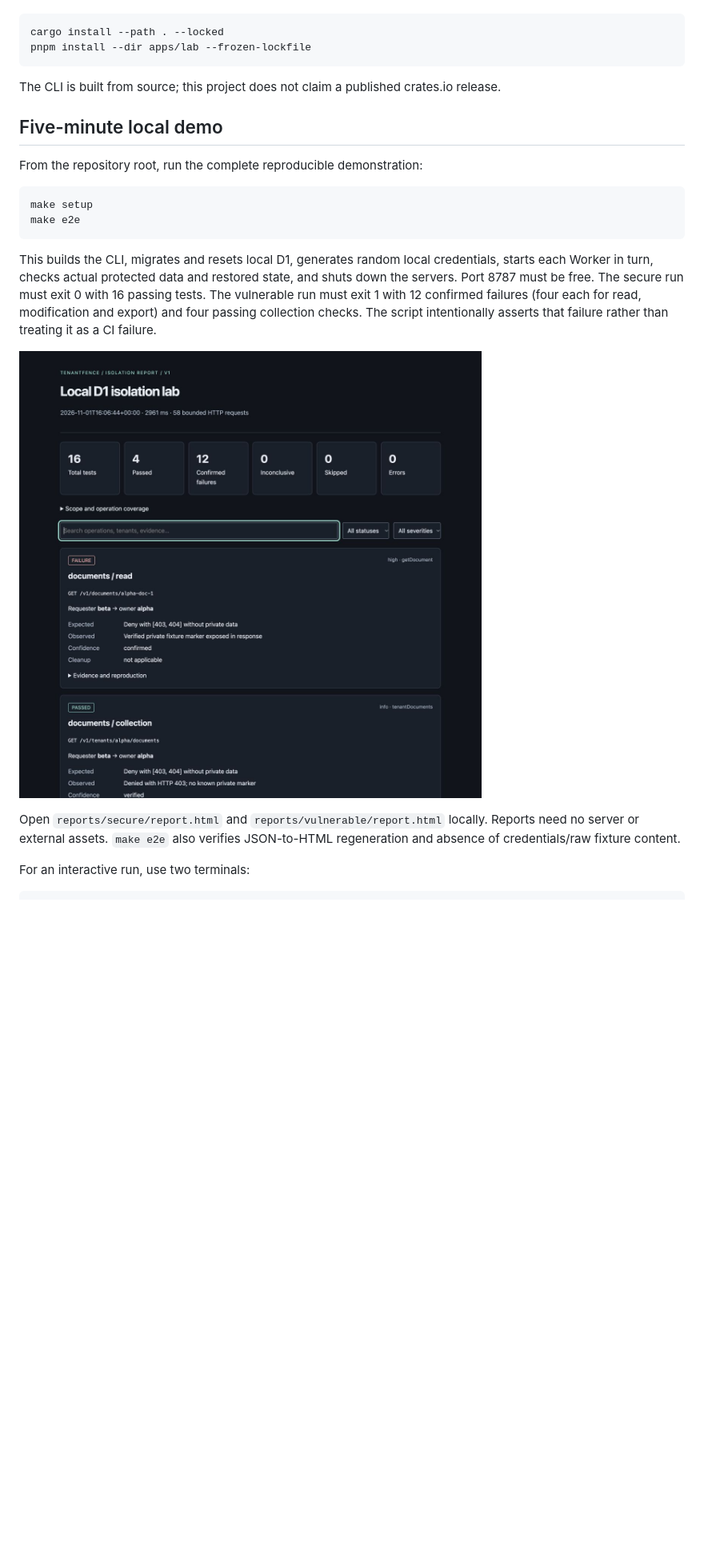
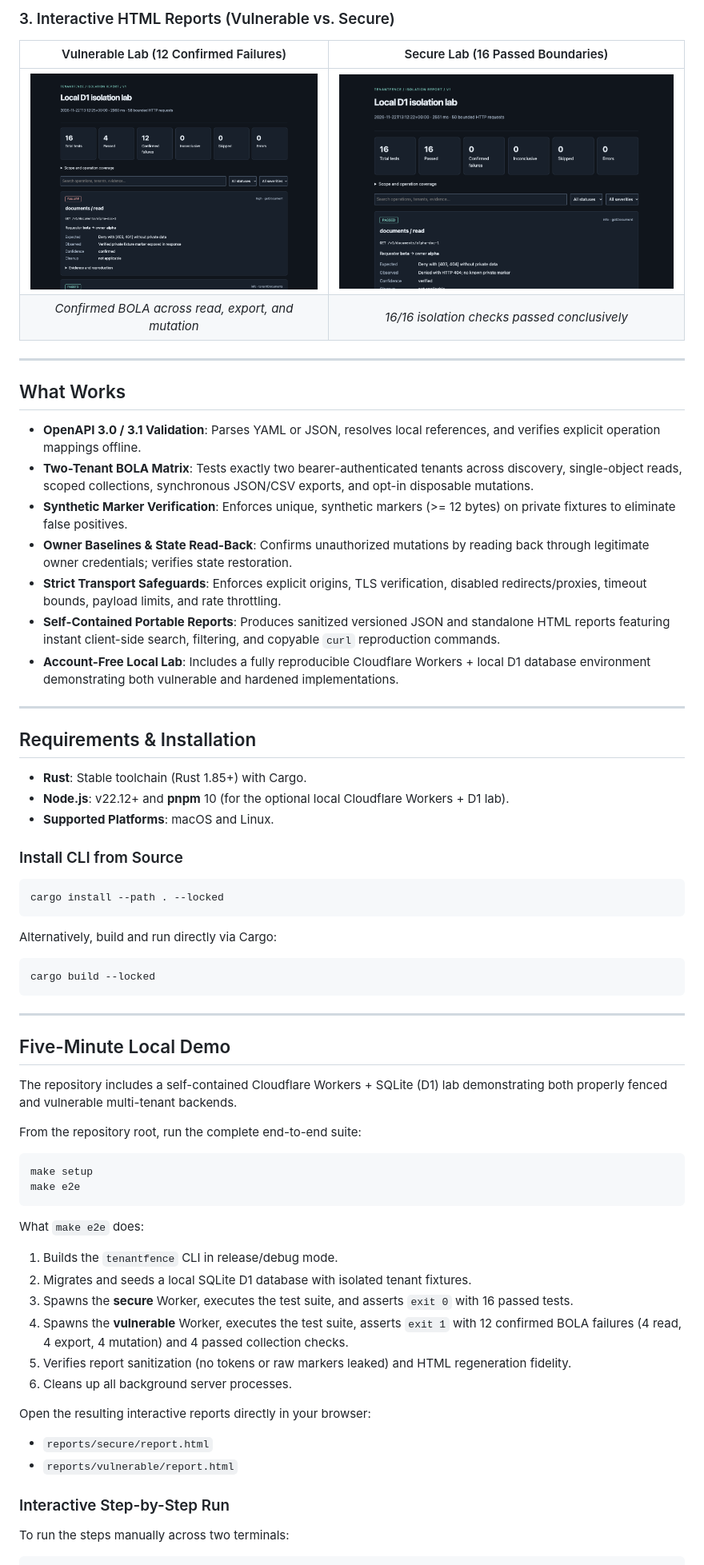
Before and after one commit to ranajahanzaib/tenant-fence, a Markdown page: README.md, the part around one of its changes. Shown at 80% size. Drawn GitHub-style; pictures changed too: docs/screenshots/secure-report.png (added), docs/screenshots/vulnerable-report.png (added); blank space fills up the shorter version.

Commit message:
docs: enhance README with genuine project showcases, screenshots, and visual gallery

````diff
--- a/README.md
+++ b/README.md
@@ -23,26 +46,69 @@ Requirements: stable Rust with Cargo, Node.js **22.12+**, pnpm 10, macOS or Linu
+### 3. Interactive HTML Reports (Vulnerable vs. Secure)
+
+| Vulnerable Lab (12 Confirmed Failures) | Secure Lab (16 Passed Boundaries) |
+| :---: | :---: |
+| [![Vulnerable Lab Report](docs/screenshots/vulnerable-report.png)](docs/screenshots/vulnerable-report.png) | [![Secure Lab Report](docs/screenshots/secure-report.png)](docs/screenshots/secure-report.png) |
+| *Confirmed BOLA across read, export, and mutation* | *16/16 isolation checks passed conclusively* |
+
+---
+
+## What Works
+
+- **OpenAPI 3.0 / 3.1 Validation**: Parses YAML or JSON, resolves local references, and verifies explicit operation mappings offline.
+- **Two-Tenant BOLA Matrix**: Tests exactly two bearer-authenticated tenants across discovery, single-object reads, scoped collections, synchronous JSON/CSV exports, and opt-in disposable mutations.
+- **Synthetic Marker Verification**: Enforces unique, synthetic markers (>= 12 bytes) on private fixtures to eliminate false positives.
+- **Owner Baselines & State Read-Back**: Confirms unauthorized mutations by reading back through legitimate owner credentials; verifies state restoration.
+- **Strict Transport Safeguards**: Enforces explicit origins, TLS verification, disabled redirects/proxies, timeout bounds, payload limits, and rate throttling.
+- **Self-Contained Portable Reports**: Produces sanitized versioned JSON and standalone HTML reports featuring instant client-side search, filtering, and copyable `curl` reproduction commands.
+- **Account-Free Local Lab**: Includes a fully reproducible Cloudflare Workers + local D1 database environment demonstrating both vulnerable and hardened implementations.
+
+---
+
+## Requirements & Installation
+
+- **Rust**: Stable toolchain (Rust 1.85+) with Cargo.
+- **Node.js**: v22.12+ and **pnpm** 10 (for the optional local Cloudflare Workers + D1 lab).
+- **Supported Platforms**: macOS and Linux.
+
+### Install CLI from Source
 
 ```sh
 cargo install --path . --locked
-pnpm install --dir apps/lab --frozen-lockfile
 ```
 
-The CLI is built from source; this project does not claim a published crates.io release.
+Alternatively, build and run directly via Cargo:
 
-## Five-minute local demo
+```sh
+cargo build --locked
+```
 
-From the repository root, run the complete reproducible demonstration:
+---
+
+## Five-Minute Local Demo
+
+The repository includes a self-contained Cloudflare Workers + SQLite (D1) lab demonstrating both properly fenced and vulnerable multi-tenant backends.
+
+From the repository root, run the complete end-to-end suite:
 
 ```sh
 make setup
 make e2e
 ```
 
-This builds the CLI, migrates and resets local D1, generates random local credentials, starts each Worker in turn, checks actual protected data and restored state, and shuts down the servers. Port 8787 must be free. The secure run must exit 0 with 16 passing tests. The vulnerable run must exit 1 with 12 confirmed failures (four each for read, modification and export) and four passing collection checks. The script intentionally asserts that failure rather than treating it as a CI failure.
+What `make e2e` does:
+1. Builds the `tenantfence` CLI in release/debug mode.
+2. Migrates and seeds a local SQLite D1 database with isolated tenant fixtures.
+3. Spawns the **secure** Worker, executes the test suite, and asserts `exit 0` with 16 passed tests.
+4. Spawns the **vulnerable** Worker, executes the test suite, asserts `exit 1` with 12 confirmed BOLA failures (4 read, 4 export, 4 mutation) and 4 passed collection checks.
+5. Verifies report sanitization (no tokens or raw markers leaked) and HTML regeneration fidelity.
+6. Cleans up all background server processes.
 
-![Actual generated vulnerable lab report](docs/report.png)
+Open the resulting interactive reports directly in your browser:
+- `reports/secure/report.html`
+- `reports/vulnerable/report.html`
 
-Open `reports/secure/report.html` and `reports/vulnerable/report.html` locally. Reports need no server or external assets. `make e2e` also verifies JSON-to-HTML regeneration and absence of credentials/raw fixture content.
+### Interactive Step-by-Step Run
 
-For an interactive run, use two terminals:
+To run the steps manually across two terminals:
 
 ```sh
````
Also changed, not shown: other parts of README.md (+111 -36 lines), docs/screenshots/overview.png (added), 2 other files.
